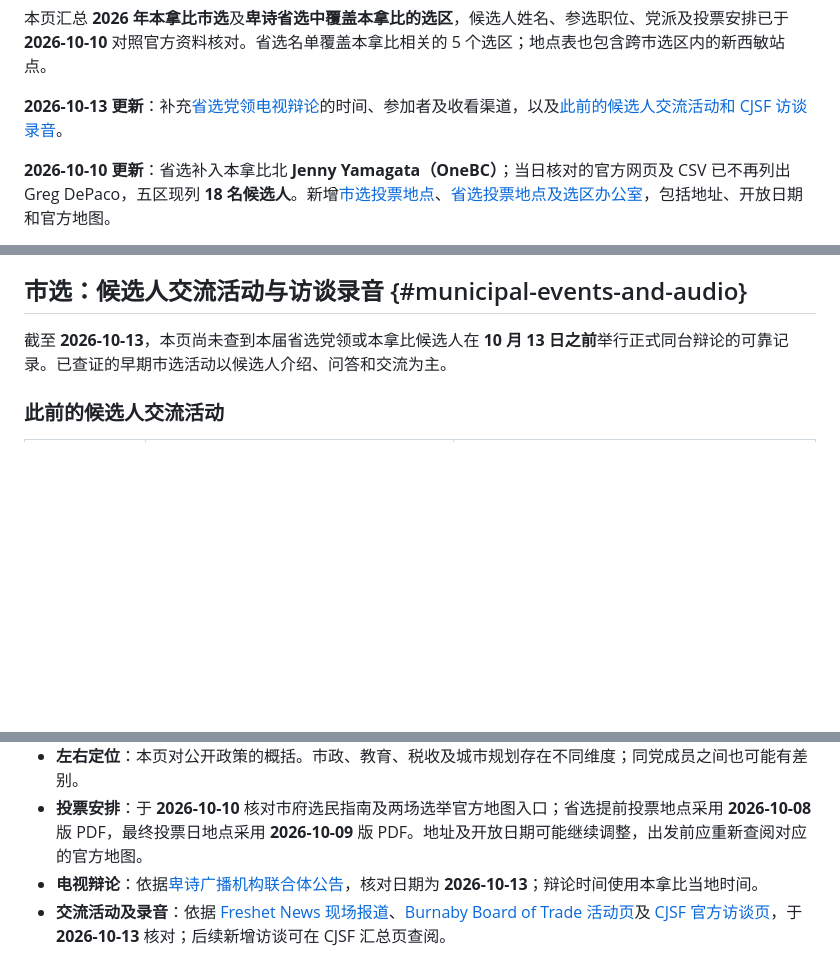
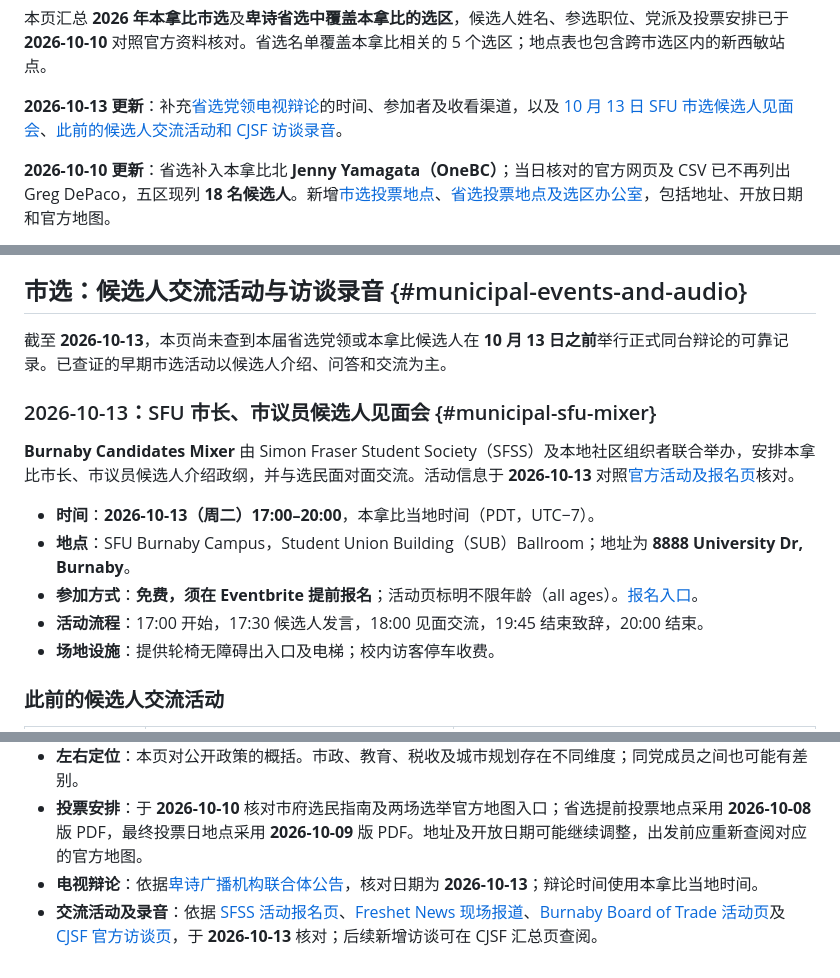
Before and after one commit to zhongkechen/wiki, a Markdown page: wiki/burnaby-elections-2026.md, 3 parts joined by grey strips. GitHub-like rendering; blank space fills up the shorter version.

Commit message:
补充SFU市选候选人见面会信息 (#102)

```diff
--- a/wiki/burnaby-elections-2026.md
+++ b/wiki/burnaby-elections-2026.md
@@ -9,7 +9,7 @@ toc-depth: 3
 
 本页汇总 **2026 年本拿比市选**及**卑诗省选中覆盖本拿比的选区**，候选人姓名、参选职位、党派及投票安排已于 **2026-10-10** 对照官方资料核对。省选名单覆盖本拿比相关的 5 个选区；地点表也包含跨市选区内的新西敏站点。
 
-**2026-10-13 更新**：补充[省选党领电视辩论](#provincial-leaders-debate)的时间、参加者及收看渠道，以及[此前的候选人交流活动和 CJSF 访谈录音](#municipal-events-and-audio)。
+**2026-10-13 更新**：补充[省选党领电视辩论](#provincial-leaders-debate)的时间、参加者及收看渠道，以及 [10 月 13 日 SFU 市选候选人见面会](#municipal-sfu-mixer)、[此前的候选人交流活动和 CJSF 访谈录音](#municipal-events-and-audio)。
 
 **2026-10-10 更新**：省选补入本拿比北 **Jenny Yamagata（OneBC）**；当日核对的官方网页及 CSV 已不再列出 Greg DePaco，五区现列 **18 名候选人**。新增[市选投票地点](#municipal-voting-locations)、[省选投票地点及选区办公室](#provincial-voting-locations)，包括地址、开放日期和官方地图。
 
@@ -44,6 +44,16 @@ toc-depth: 3
 ## 市选：候选人交流活动与访谈录音 {#municipal-events-and-audio}
 
 截至 **2026-10-13**，本页尚未查到本届省选党领或本拿比候选人在 **10 月 13 日之前**举行正式同台辩论的可靠记录。已查证的早期市选活动以候选人介绍、问答和交流为主。
+
+### 2026-10-13：SFU 市长、市议员候选人见面会 {#municipal-sfu-mixer}
+
+**Burnaby Candidates Mixer** 由 Simon Fraser Student Society（SFSS）及本地社区组织者联合举办，安排本拿比市长、市议员候选人介绍政纲，并与选民面对面交流。活动信息于 **2026-10-13** 对照[官方活动及报名页][municipal-sfu-mixer-event]核对。
+
+- **时间**：**2026-10-13（周二）17:00–20:00**，本拿比当地时间（PDT，UTC−7）。
+- **地点**：SFU Burnaby Campus，Student Union Building（SUB）Ballroom；地址为 **8888 University Dr, Burnaby**。
+- **参加方式**：**免费，须在 Eventbrite 提前报名**；活动页标明不限年龄（all ages）。[报名入口][municipal-sfu-mixer-event]。
+- **活动流程**：17:00 开始，17:30 候选人发言，18:00 见面交流，19:45 结束致辞，20:00 结束。
+- **场地设施**：提供轮椅无障碍出入口及电梯；校内访客停车收费。
 
 ### 此前的候选人交流活动
 
@@ -536,7 +546,7 @@ Burnaby First 此次没有学务委员候选人。
 - **左右定位**：本页对公开政策的概括。市政、教育、税收及城市规划存在不同维度；同党成员之间也可能有差别。
 - **投票安排**：于 **2026-10-10** 核对市府选民指南及两场选举官方地图入口；省选提前投票地点采用 **2026-10-08** 版 PDF，最终投票日地点采用 **2026-10-09** 版 PDF。地址及开放日期可能继续调整，出发前应重新查阅对应的官方地图。
 - **电视辩论**：依据[卑诗广播机构联合体公告][provincial-debate-announcement]，核对日期为 **2026-10-13**；辩论时间使用本拿比当地时间。
-- **交流活动及录音**：依据 [Freshet News 现场报道][municipal-interagency-meeting]、[Burnaby Board of Trade 活动页][municipal-bbot-meeting]及 [CJSF 官方访谈页][cjsf-candidate-interviews]，于 **2026-10-13** 核对；后续新增访谈可在 CJSF 汇总页查阅。
+- **交流活动及录音**：依据 [SFSS 活动报名页][municipal-sfu-mixer-event]、[Freshet News 现场报道][municipal-interagency-meeting]、[Burnaby Board of Trade 活动页][municipal-bbot-meeting]及 [CJSF 官方访谈页][cjsf-candidate-interviews]，于 **2026-10-13** 核对；后续新增访谈可在 CJSF 汇总页查阅。
 
 [municipal-candidates]: https://www.burnaby.ca/our-city/mayor-and-council/elections/candidates
 [municipal-voters]: https://www.burnaby.ca/our-city/mayor-and-council/elections/voters
```
Also changed, not shown: other parts of wiki/burnaby-elections-2026.md (+1 -0 lines).
